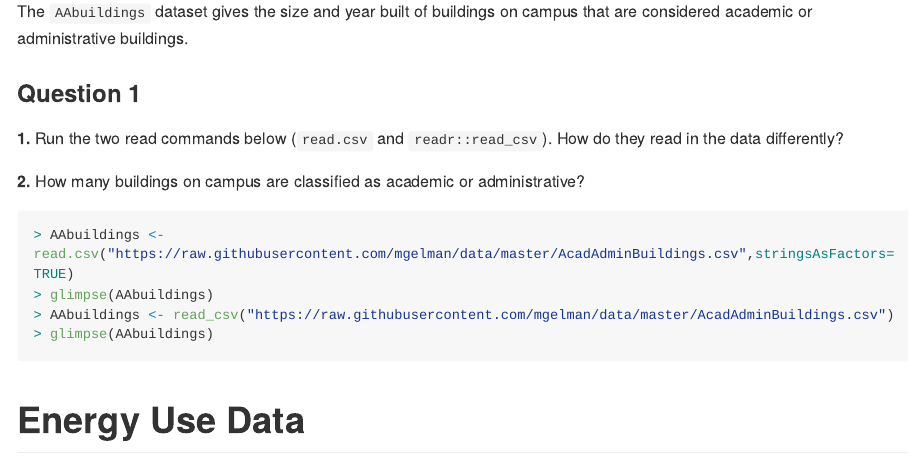
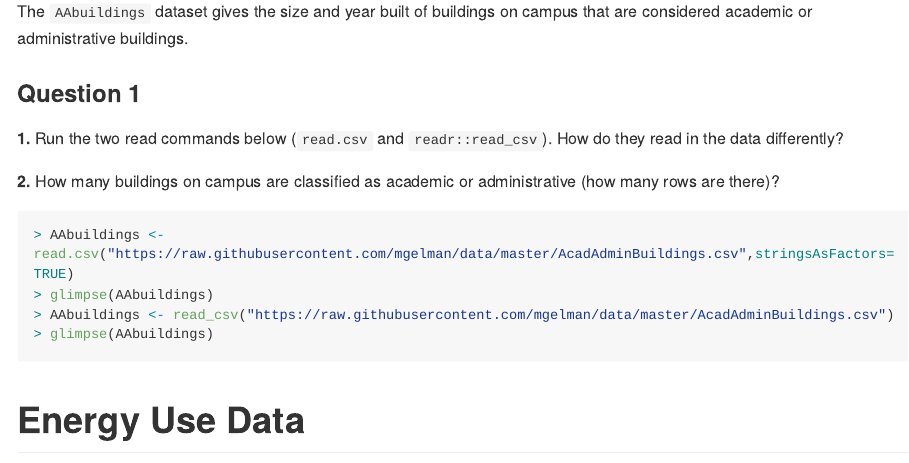
Before and after one commit to econ122-f22/home, an R Markdown document (activities/day0809_TidyDataActivity.Rmd): the page in a window 1100 px wide, from 310 px down. The pictures show the output file activities/day0809_TidyDataActivity.md that the author committed with the source, drawn offline in the style of GitHub; long lines of code are wrapped.

Commit message:
activity update

````diff
--- a/activities/day0809_TidyDataActivity.Rmd
+++ b/activities/day0809_TidyDataActivity.Rmd
@@ -25,7 +25,7 @@ The `AAbuildings` dataset gives the size and year built of buildings on campus t
 ### Question 1
 **1.** Run the two read commands below (`read.csv` and `readr::read_csv`). How do they read in the data differently?
 
-**2.** How many buildings on campus are classified as academic or administrative?
+**2.** How many buildings on campus are classified as academic or administrative (how many rows are there)?
 
 ```{r}
 AAbuildings <- read.csv("https://raw.githubusercontent.com/mgelman/data/master/AcadAdminBuildings.csv",stringsAsFactors=TRUE)
````
Also changed, not shown: activities/day0809_TidyDataActivity.md.
